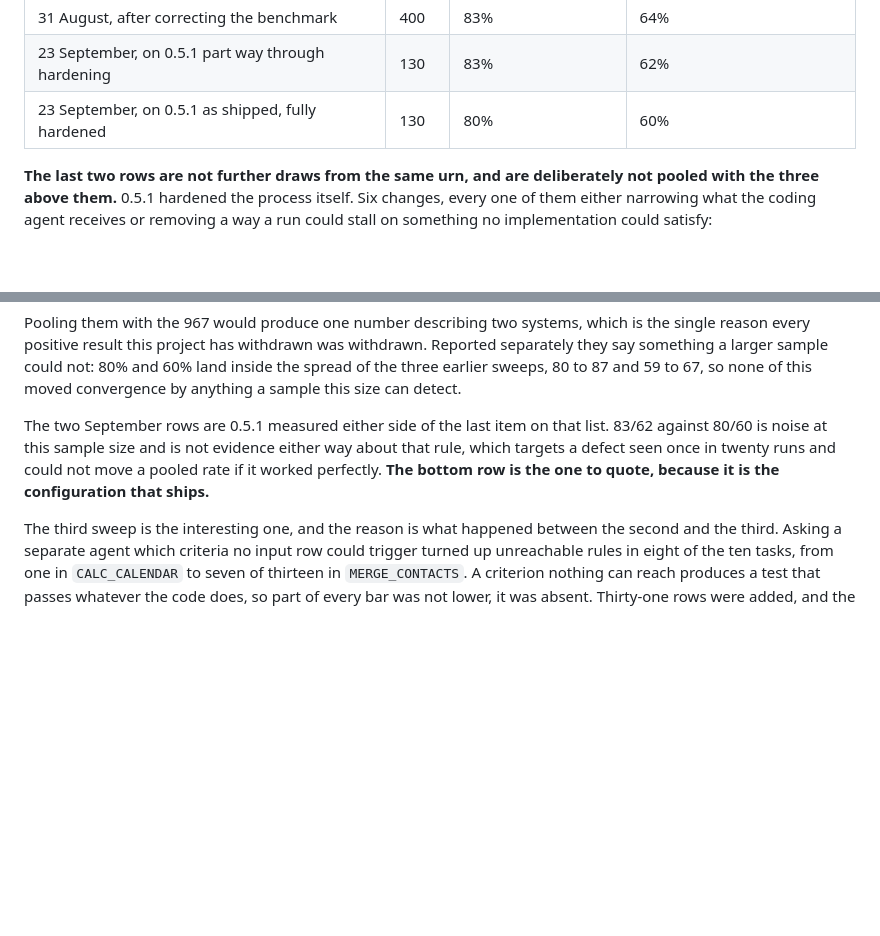
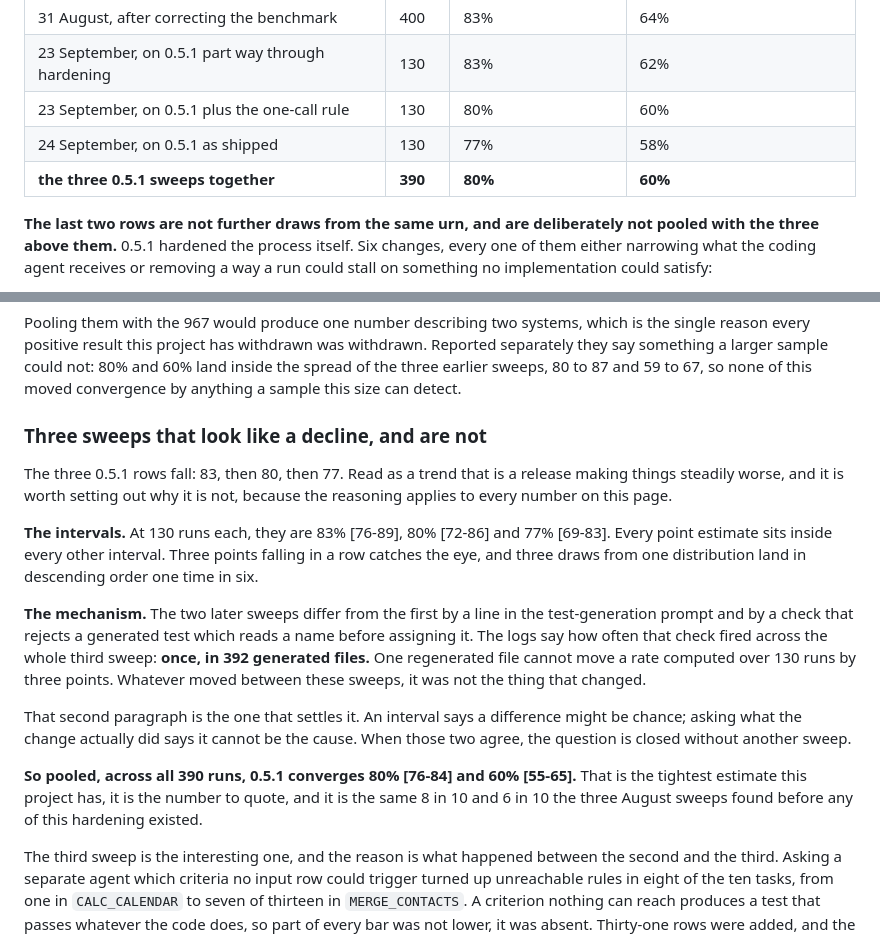
Before and after one commit to gal-a/qikly, a Markdown page: docs/design_2_performance.md, 2 parts joined by grey strips. Drawn GitHub-style; blank space fills up the shorter version.

Commit message:
Three sweeps that look like a decline, and the mechanism check that closes it
0.5.1 has now been swept three times at 130 runs: 83, then 80, then 77 on
integration and system. Falling three times in a row catches the eye, and the
honest answer needed two things rather than one.

The intervals overlap almost entirely: 83% [76-89], 80% [72-86], 77% [69-83].
Every point estimate sits inside every other interval, and three draws from one
distribution land in descending order one time in six. That says a difference
might be chance.

The logs say more than that. The check introduced between the second sweep and
the third rejects a generated test that reads a name before assigning it, and
across the whole third sweep it fired once, in 392 generated files. One
regenerated file cannot move a rate computed over 130 runs by three points.
Whatever moved between these sweeps, it was not the thing that changed.

An interval says a difference might be chance. Asking what the change actually
did says it cannot be the cause. When both agree the question is closed without
paying for a fourth sweep, and that reasoning is now written on the page beside
the numbers, because it applies to every figure there.

Pooled over all 390 runs, 0.5.1 converges 80% [76-84] and 60% [55-65]: the
tightest estimate this project has, and the same 8 in 10 and 6 in 10 the August
sweeps found before any of this hardening existed.

Co-Authored-By: Claude Opus 5 <noreply@anthropic.com>

```diff
--- a/docs/design_2_performance.md
+++ b/docs/design_2_performance.md
@@ -76,7 +76,9 @@ The reason those are round numbers is that they were measured three times, over
 | 30 August, same tasks and settings | 140 | 87% | 67% |
 | 31 August, after correcting the benchmark | 400 | 83% | 64% |
 | 23 September, on 0.5.1 part way through hardening | 130 | 83% | 62% |
-| 23 September, on 0.5.1 as shipped, fully hardened | 130 | 80% | 60% |
+| 23 September, on 0.5.1 plus the one-call rule | 130 | 80% | 60% |
+| 24 September, on 0.5.1 as shipped | 130 | 77% | 58% |
+| **the three 0.5.1 sweeps together** | **390** | **80%** | **60%** |
 
 **The last two rows are not further draws from the same urn, and are
 deliberately not pooled with the three above them.** 0.5.1 hardened the process
@@ -110,11 +112,32 @@ withdrawn. Reported separately they say something a larger sample could not:
 to 67, so none of this moved convergence by anything a sample this size can
 detect.
 
-The two September rows are 0.5.1 measured either side of the last item on that
-list. 83/62 against 80/60 is noise at this sample size and is not evidence
-either way about that rule, which targets a defect seen once in twenty runs and
-could not move a pooled rate if it worked perfectly. **The bottom row is the
-one to quote, because it is the configuration that ships.**
+### Three sweeps that look like a decline, and are not
+
+The three 0.5.1 rows fall: 83, then 80, then 77. Read as a trend that is a
+release making things steadily worse, and it is worth setting out why it is
+not, because the reasoning applies to every number on this page.
+
+**The intervals.** At 130 runs each, they are 83% [76-89], 80% [72-86] and
+77% [69-83]. Every point estimate sits inside every other interval. Three
+points falling in a row catches the eye, and three draws from one distribution
+land in descending order one time in six.
+
+**The mechanism.** The two later sweeps differ from the first by a line in the
+test-generation prompt and by a check that rejects a generated test which reads
+a name before assigning it. The logs say how often that check fired across the
+whole third sweep: **once, in 392 generated files.** One regenerated file
+cannot move a rate computed over 130 runs by three points. Whatever moved
+between these sweeps, it was not the thing that changed.
+
+That second paragraph is the one that settles it. An interval says a difference
+might be chance; asking what the change actually did says it cannot be the
+cause. When those two agree, the question is closed without another sweep.
+
+**So pooled, across all 390 runs, 0.5.1 converges 80% [76-84] and 60%
+[55-65].** That is the tightest estimate this project has, it is the number to
+quote, and it is the same 8 in 10 and 6 in 10 the three August sweeps found
+before any of this hardening existed.
 
 The third sweep is the interesting one, and the reason is what happened between
 the second and the third. Asking a separate agent which criteria no input row
```
Also changed, not shown: CHANGELOG.md (+6 -3 lines).
